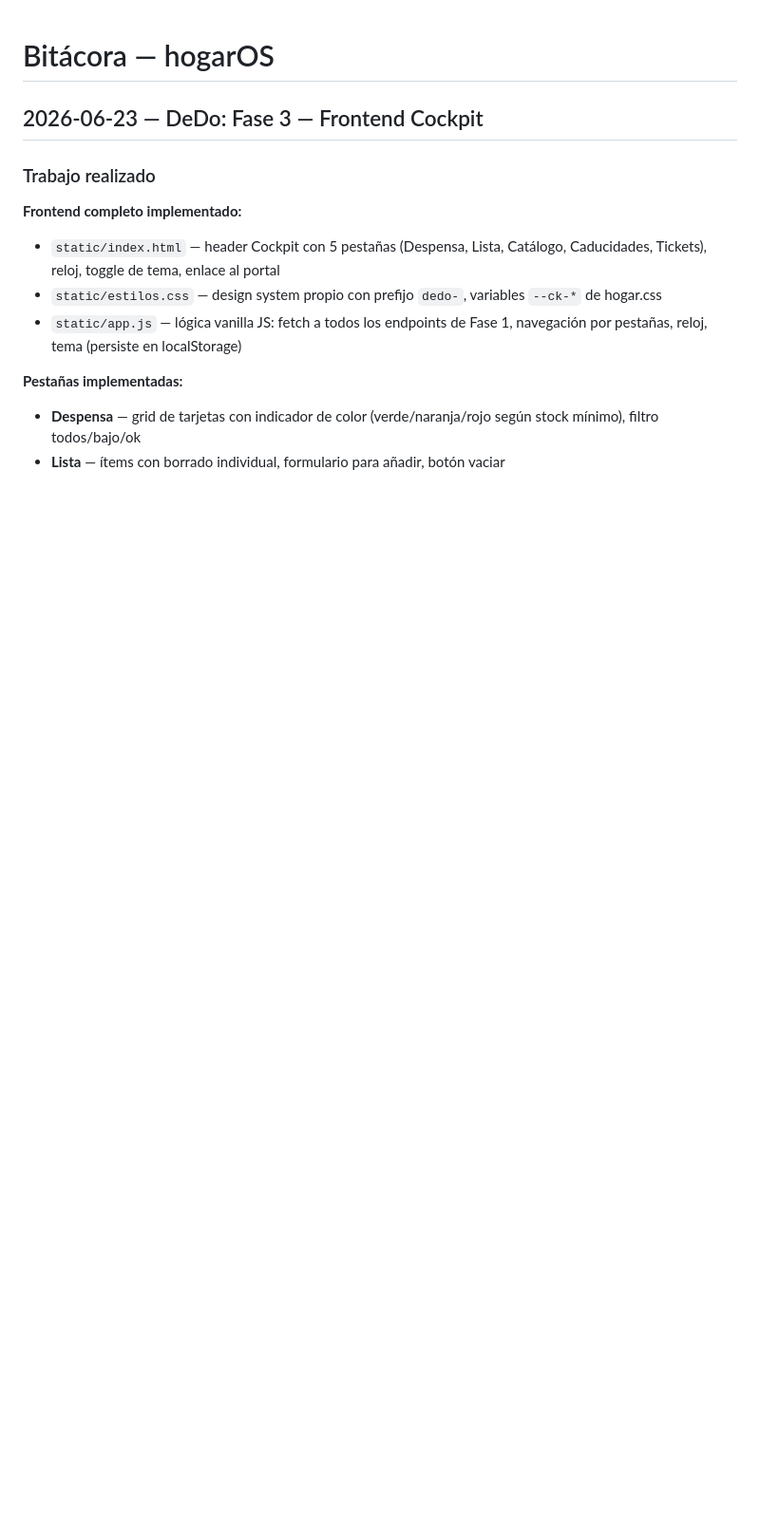
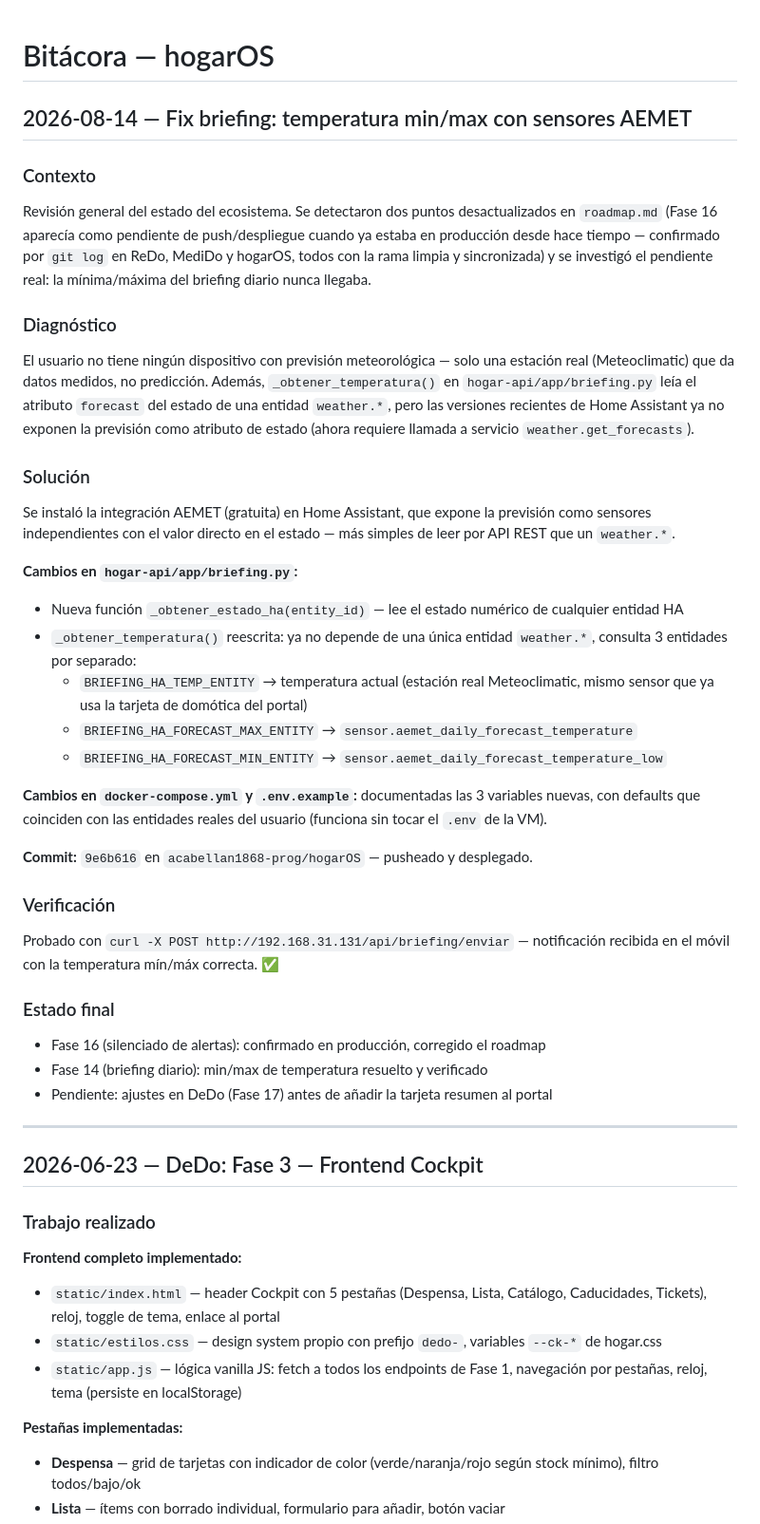
Before and after one commit to acabellan1868-prog/hogarOS, a Markdown page: bitacora.md, the part around the change. Shown at 95% size. Rendered like a GitHub page; blank space fills up the shorter version.

Commit message:
Bitacora: sesion 2026-08-14 — fix min/max briefing con AEMET
Co-Authored-By: Claude Sonnet 5 <noreply@anthropic.com>

```diff
--- a/bitacora.md
+++ b/bitacora.md
@@ -1,4 +1,49 @@
 # Bitácora — hogarOS
+
+## 2026-08-14 — Fix briefing: temperatura min/max con sensores AEMET
+
+### Contexto
+Revisión general del estado del ecosistema. Se detectaron dos puntos desactualizados
+en `roadmap.md` (Fase 16 aparecía como pendiente de push/despliegue cuando ya estaba
+en producción desde hace tiempo — confirmado por `git log` en ReDo, MediDo y hogarOS,
+todos con la rama limpia y sincronizada) y se investigó el pendiente real: la mínima/máxima
+del briefing diario nunca llegaba.
+
+### Diagnóstico
+El usuario no tiene ningún dispositivo con previsión meteorológica — solo una estación
+real (Meteoclimatic) que da datos medidos, no predicción. Además, `_obtener_temperatura()`
+en `hogar-api/app/briefing.py` leía el atributo `forecast` del estado de una entidad
+`weather.*`, pero las versiones recientes de Home Assistant ya no exponen la previsión
+como atributo de estado (ahora requiere llamada a servicio `weather.get_forecasts`).
+
+### Solución
+Se instaló la integración AEMET (gratuita) en Home Assistant, que expone la previsión
+como sensores independientes con el valor directo en el estado — más simples de leer
+por API REST que un `weather.*`.
+
+**Cambios en `hogar-api/app/briefing.py`:**
+- Nueva función `_obtener_estado_ha(entity_id)` — lee el estado numérico de cualquier entidad HA
+- `_obtener_temperatura()` reescrita: ya no depende de una única entidad `weather.*`,
+  consulta 3 entidades por separado:
+  - `BRIEFING_HA_TEMP_ENTITY` → temperatura actual (estación real Meteoclimatic, mismo sensor que ya usa la tarjeta de domótica del portal)
+  - `BRIEFING_HA_FORECAST_MAX_ENTITY` → `sensor.aemet_daily_forecast_temperature`
+  - `BRIEFING_HA_FORECAST_MIN_ENTITY` → `sensor.aemet_daily_forecast_temperature_low`
+
+**Cambios en `docker-compose.yml` y `.env.example`:** documentadas las 3 variables nuevas,
+con defaults que coinciden con las entidades reales del usuario (funciona sin tocar el `.env` de la VM).
+
+**Commit:** `9e6b616` en `acabellan1868-prog/hogarOS` — pusheado y desplegado.
+
+### Verificación
+Probado con `curl -X POST http://192.168.31.131/api/briefing/enviar` — notificación
+recibida en el móvil con la temperatura mín/máx correcta. ✅
+
+### Estado final
+- Fase 16 (silenciado de alertas): confirmado en producción, corregido el roadmap
+- Fase 14 (briefing diario): min/max de temperatura resuelto y verificado
+- Pendiente: ajustes en DeDo (Fase 17) antes de añadir la tarjeta resumen al portal
+
+---
 
 ## 2026-06-23 — DeDo: Fase 3 — Frontend Cockpit
 
```
